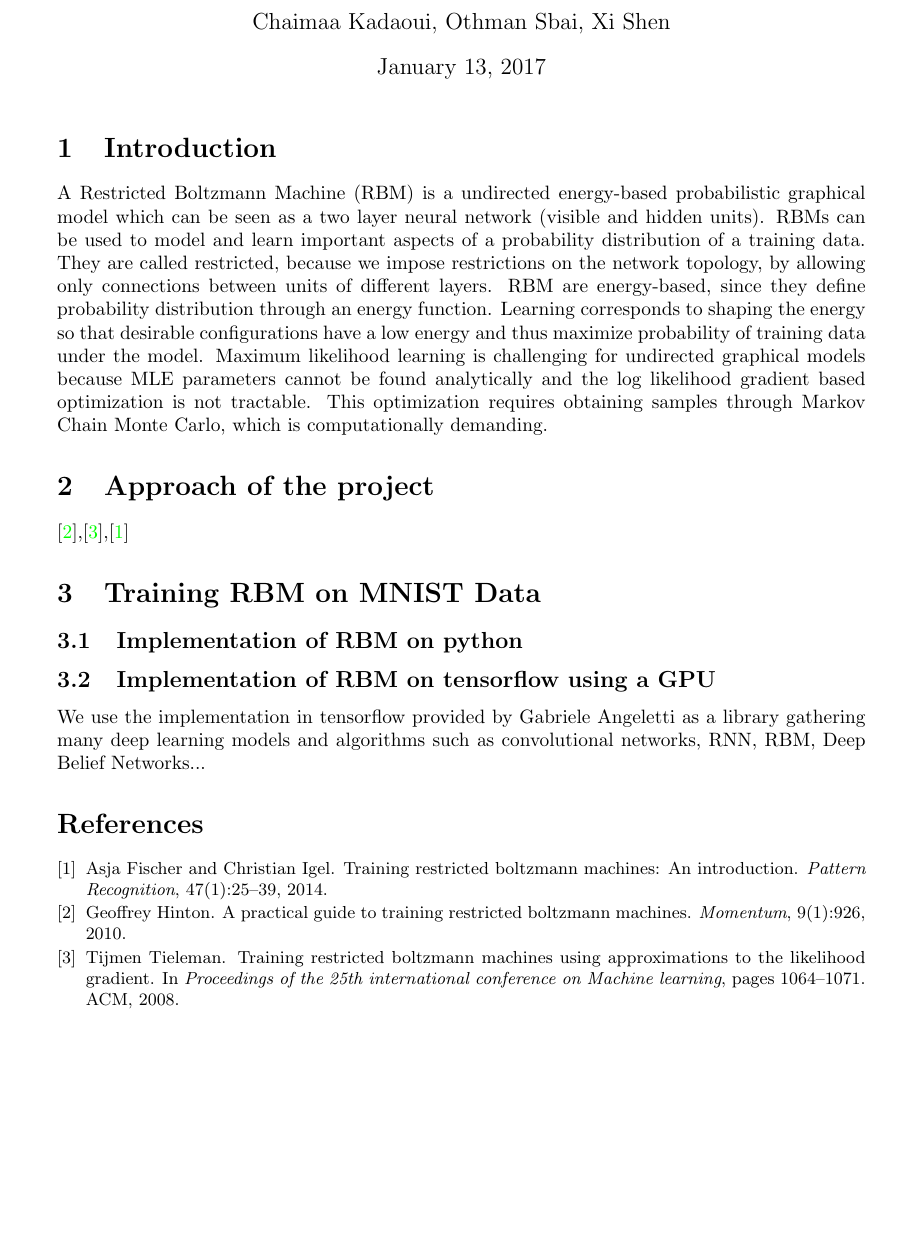
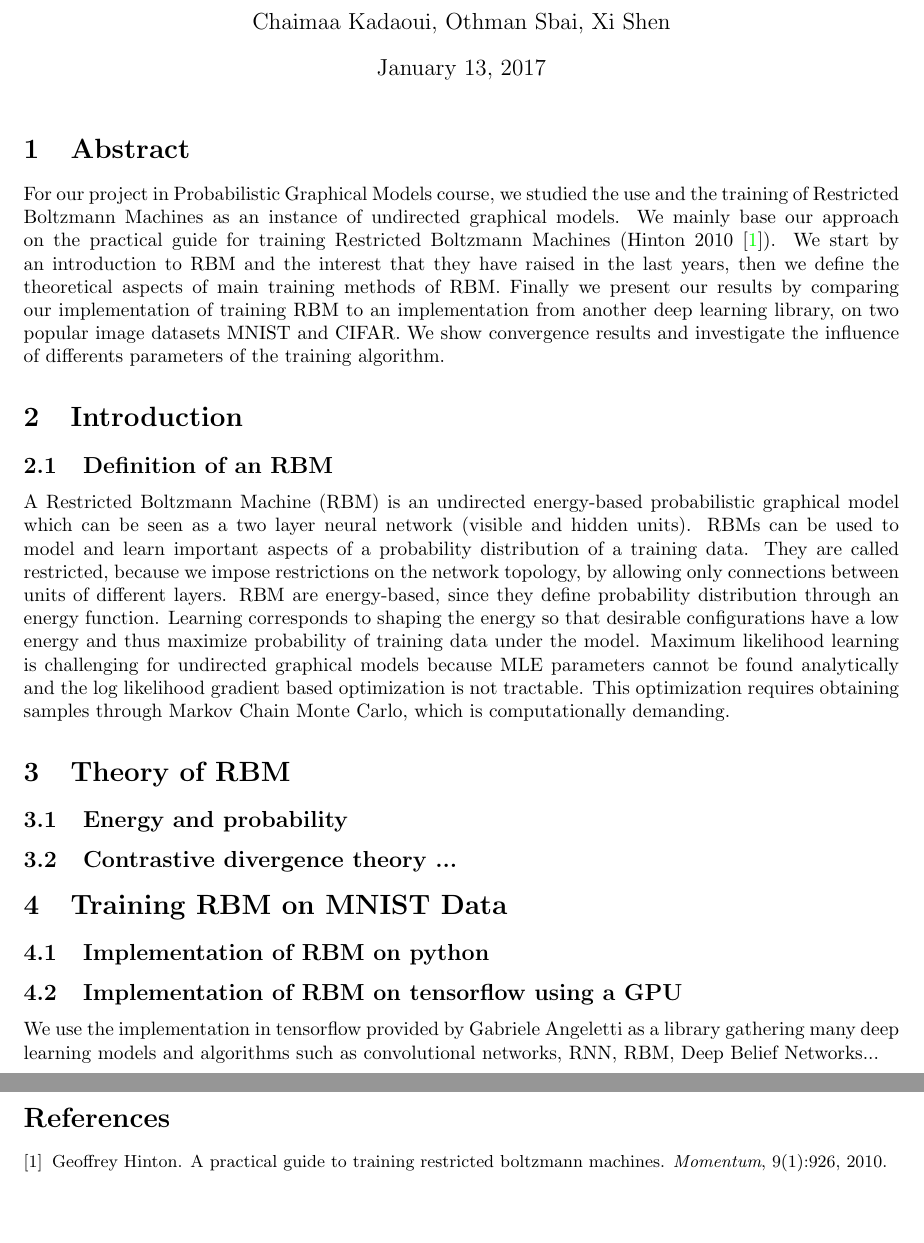
Before and after one commit to sbaio/Restricted-Boltzmann-Machine, a LaTeX document (Report/Report.tex): part of the page before the commit and two parts of pages 1 and 2 of 2 after it, the two joined at a grey line, cut so that both start at the same text. Compiled offline with pdfLaTeX.

Commit message:
Abstract and Intro of report

```diff
--- a/Report/Report.tex
+++ b/Report/Report.tex
@@ -2,7 +2,8 @@
 
 \usepackage[utf8]{inputenc}
 \usepackage{natbib}
-\usepackage[vmargin=2cm]{geometry}
+%\usepackage[vmargin=2cm]{geometry}
+\usepackage{fullpage}
 
 \setlength{\bibsep}{1pt}
 \usepackage{graphicx}
@@ -29,15 +30,30 @@
 \begin{document}
 
 \maketitle
+\section{Abstract}
+For our project in Probabilistic Graphical Models course, we studied the use and the training of Restricted Boltzmann Machines as an instance of undirected graphical models. We mainly base our approach on the practical guide for training Restricted Boltzmann Machines (Hinton 2010~\cite{hinton2010practical}). We start by an introduction to RBM and the interest that they have raised in the last years, then we define the theoretical aspects of main training methods of RBM. Finally we present our results by comparing our implementation of training RBM to an implementation from another deep learning library, on two popular image datasets MNIST and CIFAR. We show convergence results and investigate the influence of differents parameters of the training algorithm.
 
+% Here introduction about the place that occupy restricted boltzmann machines currently among deep learning algorithms. Are they used? by whom ? which latest posts and papers? for which interest ?
+
+% Describe the evolution of the interest in RBM during last decades.
+% How advances in training techniques lead to better use of RBM, like CD ?
+
+% why we chose to work on this topic
+
+% Describe the approach of the topic : training RBM
 \section{Introduction}
+\subsection{Definition of an RBM}
 
-A Restricted Boltzmann Machine (RBM) is a undirected energy-based probabilistic graphical model which can be seen as a two layer neural network (visible and hidden units). RBMs can be used to model and learn important aspects of a probability distribution of a training data. They are called restricted, because we impose restrictions on the network topology, by allowing only connections between units of different layers. RBM are energy-based, since they define probability distribution through an energy function. Learning corresponds to shaping the energy so that desirable configurations have a low energy and thus maximize probability of training data under the model. Maximum likelihood learning is challenging for undirected graphical models because MLE parameters cannot be found analytically and the log likelihood gradient based optimization is not tractable. This optimization requires obtaining samples through Markov Chain Monte Carlo, which is computationally demanding.
+A Restricted Boltzmann Machine (RBM) is an undirected energy-based probabilistic graphical model which can be seen as a two layer neural network (visible and hidden units). RBMs can be used to model and learn important aspects of a probability distribution of a training data. They are called restricted, because we impose restrictions on the network topology, by allowing only connections between units of different layers. RBM are energy-based, since they define probability distribution through an energy function. Learning corresponds to shaping the energy so that desirable configurations have a low energy and thus maximize probability of training data under the model. Maximum likelihood learning is challenging for undirected graphical models because MLE parameters cannot be found analytically and the log likelihood gradient based optimization is not tractable. This optimization requires obtaining samples through Markov Chain Monte Carlo, which is computationally demanding.
 
+% what about EM algorithm ?
 
-\section{Approach of the project}
+\section{Theory of RBM}
 
-\cite{hinton2010practical},\cite{tieleman2008training},\cite{fischer2014training}
+\subsection{Energy and probability}
+
+\subsection{Contrastive divergence theory ...}
+
 
 
 \section{Training RBM on MNIST Data}
```
Also changed, not shown: Poster/poster.tex (+1 -1 lines), Report/Report.pdf, Report/Report.tex (5 more changed lines).
